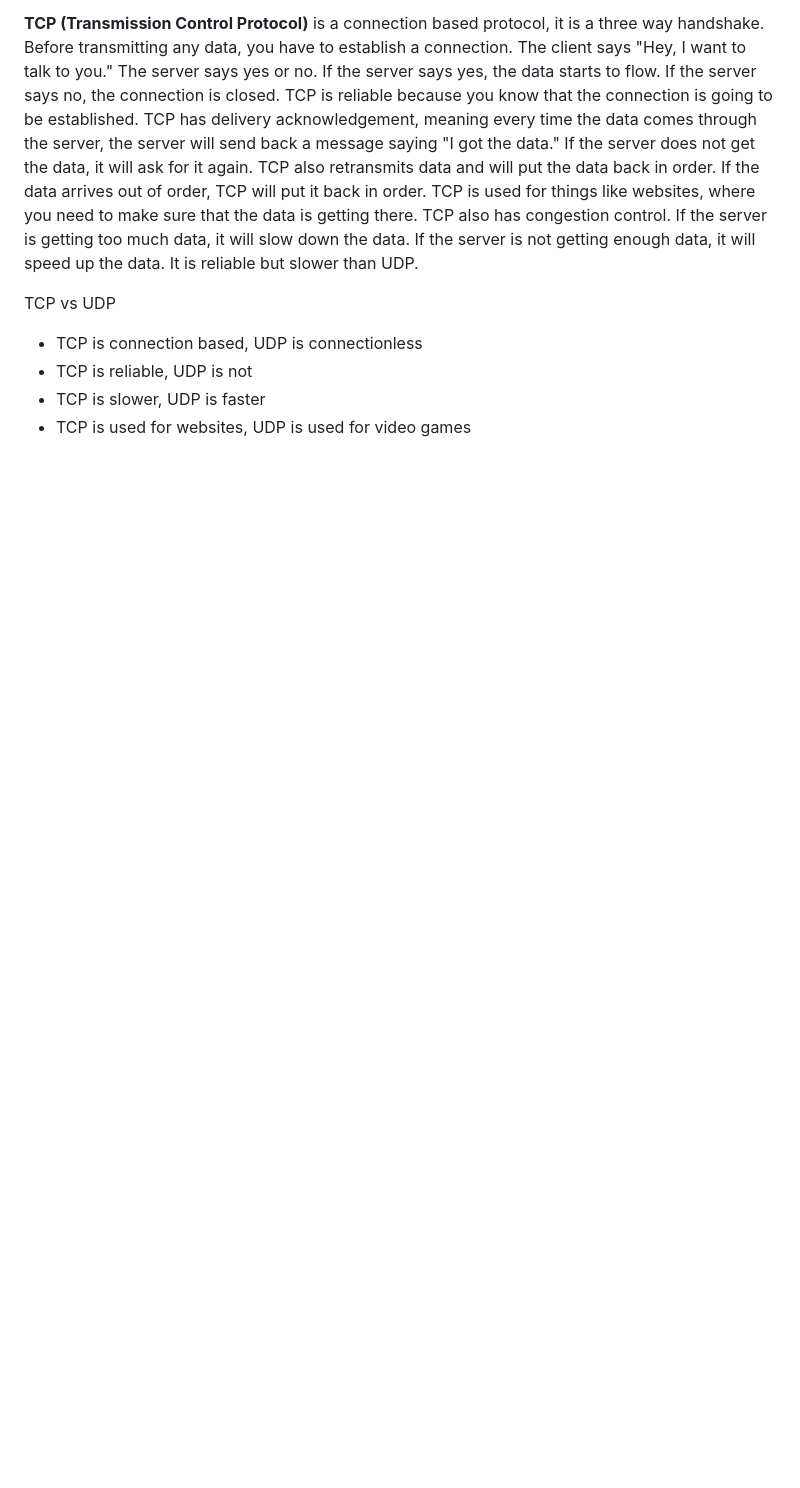
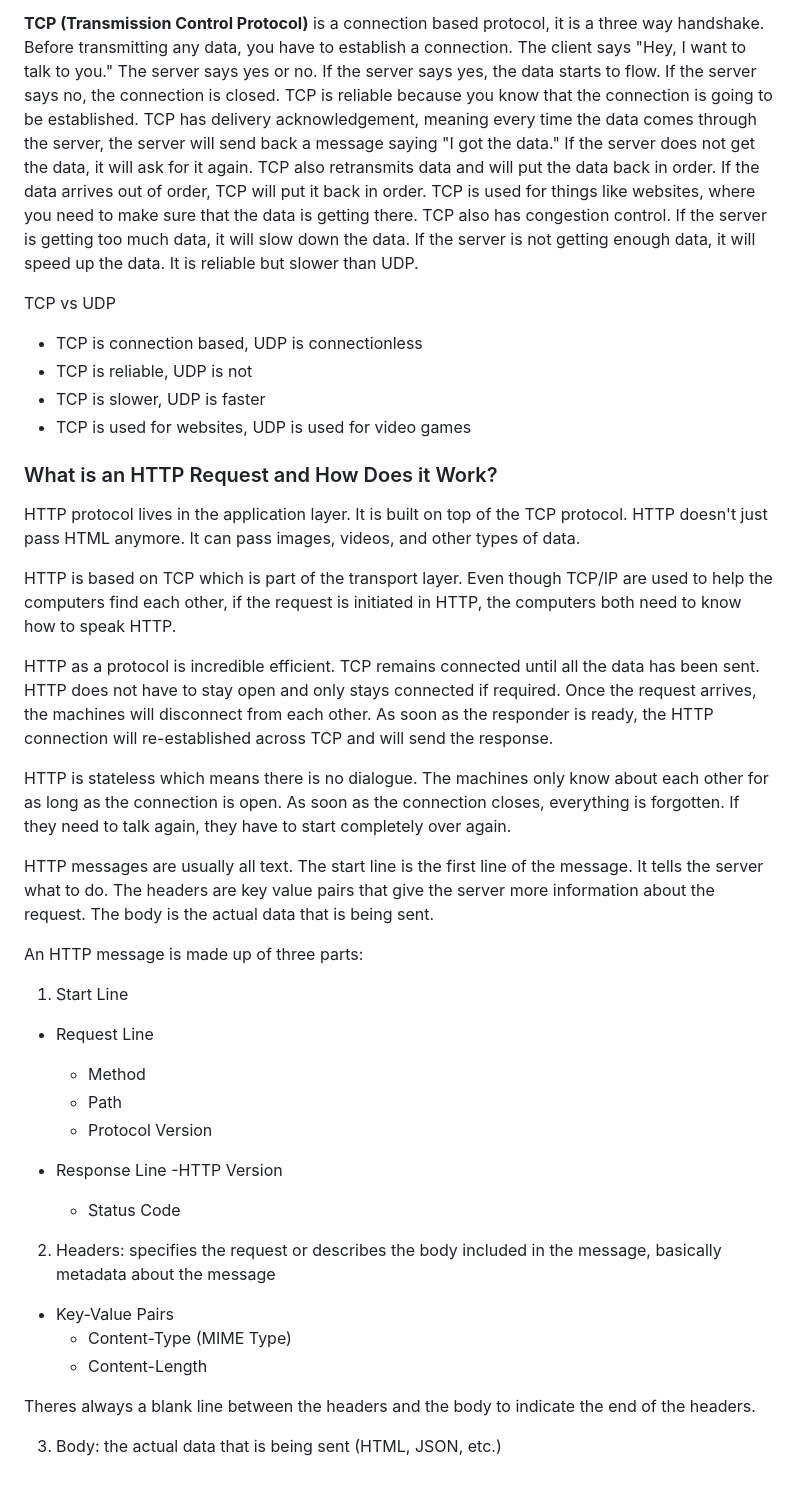
Before and after one commit to Mig-uel/just-express, a Markdown page: README.md, the part around the change. GitHub-like rendering; blank space fills up the shorter version.

Commit message:
Add HTTP request explanation to README.md
- Introduce the concept of HTTP requests and their structure
- Explain the relationship between HTTP and TCP protocols
- Describe the stateless nature of HTTP and its message components

```diff
--- a/README.md
+++ b/README.md
@@ -65,3 +65,39 @@ TCP vs UDP
 - TCP is reliable, UDP is not
 - TCP is slower, UDP is faster
 - TCP is used for websites, UDP is used for video games
+
+### What is an HTTP Request and How Does it Work?
+
+HTTP protocol lives in the application layer. It is built on top of the TCP protocol. HTTP doesn't just pass HTML anymore. It can pass images, videos, and other types of data.
+
+HTTP is based on TCP which is part of the transport layer. Even though TCP/IP are used to help the computers find each other, if the request is initiated in HTTP, the computers both need to know how to speak HTTP.
+
+HTTP as a protocol is incredible efficient. TCP remains connected until all the data has been sent. HTTP does not have to stay open and only stays connected if required. Once the request arrives, the machines will disconnect from each other. As soon as the responder is ready, the HTTP connection will re-established across TCP and will send the response.
+
+HTTP is stateless which means there is no dialogue. The machines only know about each other for as long as the connection is open. As soon as the connection closes, everything is forgotten. If they need to talk again, they have to start completely over again.
+
+HTTP messages are usually all text. The start line is the first line of the message. It tells the server what to do. The headers are key value pairs that give the server more information about the request. The body is the actual data that is being sent.
+
+An HTTP message is made up of three parts:
+
+1. Start Line
+
+- Request Line
+
+  - Method
+  - Path
+  - Protocol Version
+
+- Response Line
+  -HTTP Version
+  - Status Code
+
+2. Headers: specifies the request or describes the body included in the message, basically metadata about the message
+
+- Key-Value Pairs
+  - Content-Type (MIME Type)
+  - Content-Length
+
+Theres always a blank line between the headers and the body to indicate the end of the headers.
+
+3. Body: the actual data that is being sent (HTML, JSON, etc.)
```
